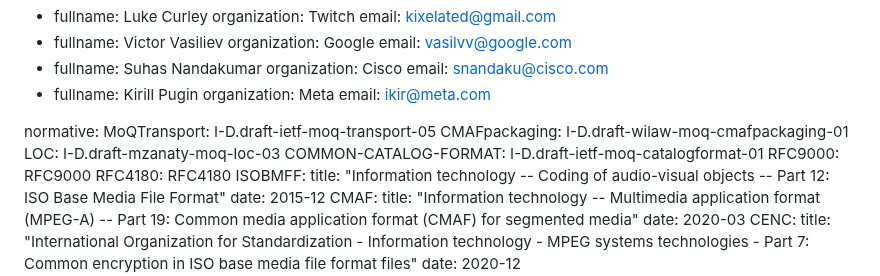
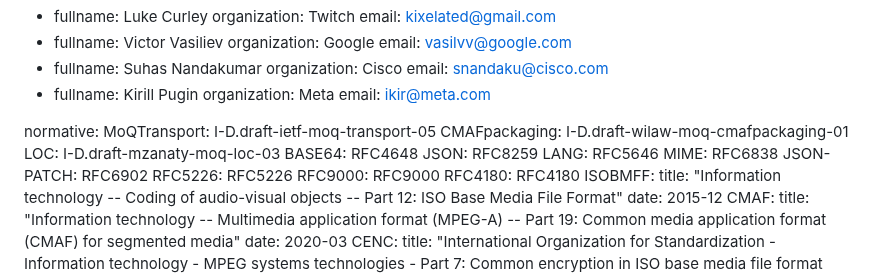
Before and after one commit to moq-wg/warp-streaming-format, a Markdown page: draft-law-moq-warpstreamingformat.md, the part around the change. GitHub-like rendering.

Commit message:
Update draft-law-moq-warpstreamingformat.md
Fixing references

```diff
--- a/draft-law-moq-warpstreamingformat.md
+++ b/draft-law-moq-warpstreamingformat.md
@@ -48,7 +48,12 @@ normative:
   MoQTransport: I-D.draft-ietf-moq-transport-05
   CMAFpackaging: I-D.draft-wilaw-moq-cmafpackaging-01
   LOC: I-D.draft-mzanaty-moq-loc-03
-  COMMON-CATALOG-FORMAT: I-D.draft-ietf-moq-catalogformat-01
+  BASE64: RFC4648
+  JSON: RFC8259
+  LANG: RFC5646
+  MIME: RFC6838
+  JSON-PATCH: RFC6902
+  RFC5226: RFC5226
   RFC9000: RFC9000
   RFC4180: RFC4180
   ISOBMFF:
```
